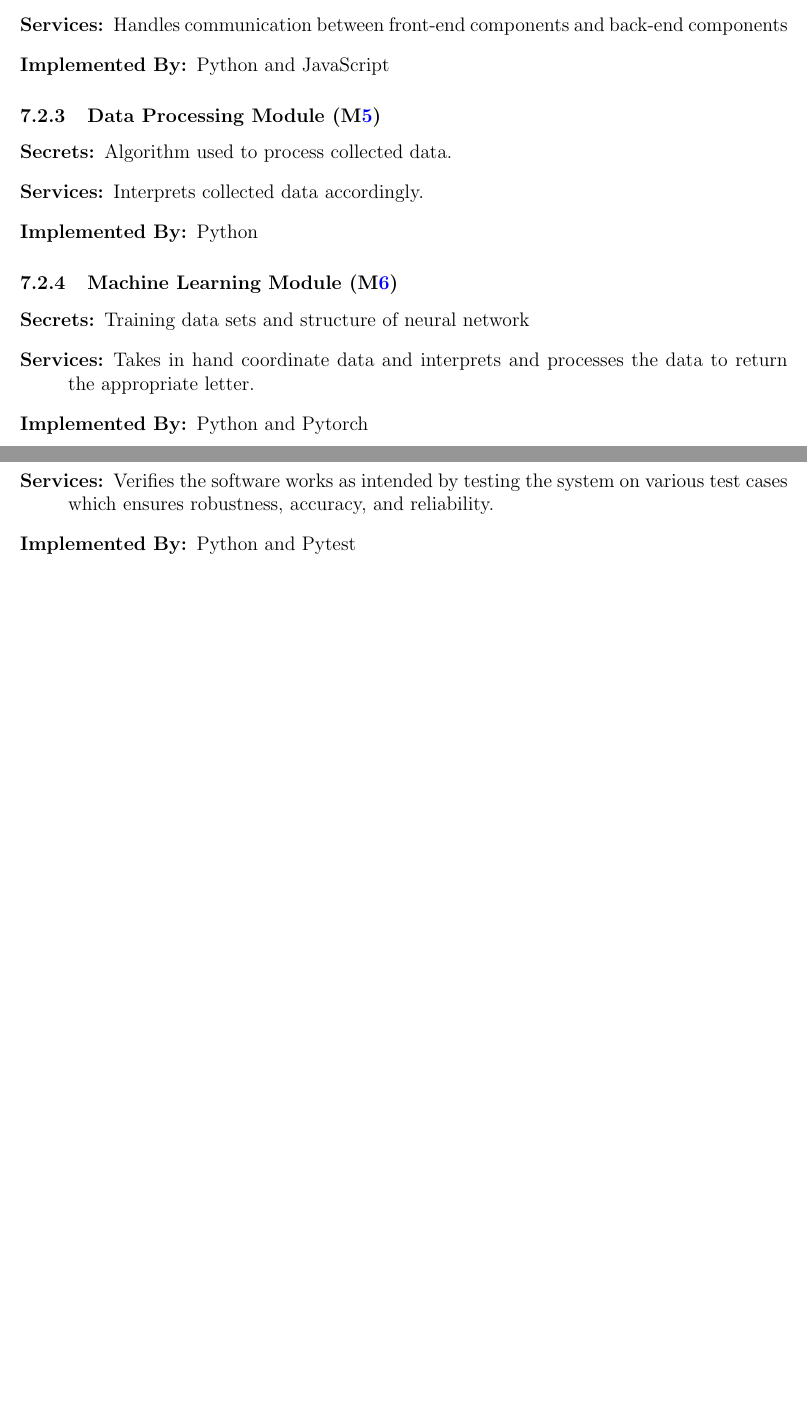
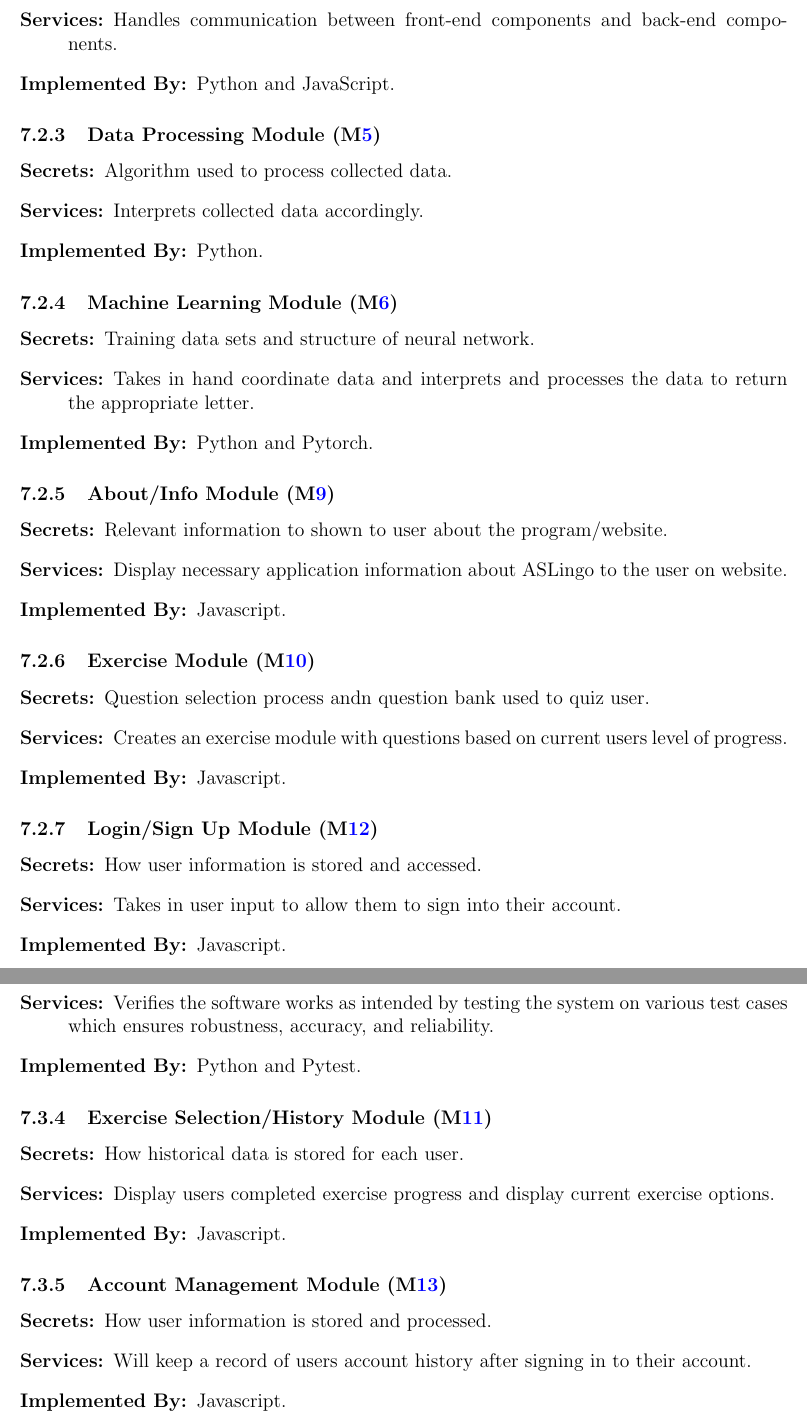
Before and after one commit to stanreee/sign-language-learning, a LaTeX document (docs/Design/SoftArchitecture/MG.tex): two parts of pages 8 and 9 of 11 before the commit and two parts of pages 10 and 11 of 13 after it, joined at a grey line, cut so that both start at the same text, the shorter picture padded with empty space. The pictures show the PDF file docs/Design/SoftArchitecture/MG.pdf that the author committed with the source.

Commit message:
Jeremy, Cassidy added front end anticipated changes, modules and traceability mapping

```diff
--- a/docs/Design/SoftArchitecture/MG.tex
+++ b/docs/Design/SoftArchitecture/MG.tex
@@ -200,6 +199,11 @@ actually be implemented.
 \item [\refstepcounter{mnum} \mthemnum \label{m6}:] Machine Learning Module
 \item [\refstepcounter{mnum} \mthemnum \label{m7}:] Testing and Verification Module
 \item [\refstepcounter{mnum} \mthemnum \label{m8}:] Video Input Module
+\item [\refstepcounter{mnum} \mthemnum \label{m9}:] About/Info Module
+\item [\refstepcounter{mnum} \mthemnum \label{m10}:] Exercise Module
+\item [\refstepcounter{mnum} \mthemnum \label{m11}:] Exercise Selection/History Module
+\item [\refstepcounter{mnum} \mthemnum \label{m12}:] Login/Sign Up Module
+\item [\refstepcounter{mnum} \mthemnum \label{m13}:] Account Management Module
 \end{description}
 
 \begin{table}[h!]
@@ -214,7 +218,3 @@ actually be implemented.
 \midrule
 
 \multirow{4}{0.3\textwidth}{Behaviour-Hiding Module}
-& Controller Module\\
-& Data Processing Module\\
-& Machine Learning Module\\
-& Hand Sign Recognition Module\\
@@ -222,3 +225,6 @@ actually be implemented.
+& About/Info Module \mref{m9}\\
+& Exercise Module \mref{m10}\\
+& Login/Sign Up Module \mref{m12}\\
 \midrule
 
 \multirow{3}{0.3\textwidth}{Software Decision Module}
@@ -228,3 +234,5 @@ actually be implemented.
+& Exercise Selection/History Module \mref{m11}\\
+& Account Management Module \mref{m13}\\
 \bottomrule
 
 \end{tabular}
@@ -285,35 +293,54 @@ to be implemented.
 % \end{description}
 \subsubsection{Hand Sign Recognition Module (\mref{m1})}
 \begin{description}
-\item[Secrets:] Recognises hand signs are being made
-\item[Services:] Relays the information that a hand sign is made
-\item[Implemented By:] Python and Pytorch
+\item[Secrets:] Recognises hand signs are being made.
+\item[Services:] Relays the information that a hand sign is made.
+\item[Implemented By:] Python and Pytorch.
 \end{description}
 
 \subsubsection{Controller Module (\mref{m3})}
 \begin{description}
-\item[Secrets:] Able to relay necessary information from back-end component to the correct corresponding front-end component and vice versa
-\item[Services:] Handles communication between front-end components and back-end components
-\item[Implemented By:] Python and JavaScript
+\item[Secrets:] Able to relay necessary information from back-end component to the correct corresponding front-end component and vice versa.
+\item[Services:] Handles communication between front-end components and back-end components.
+\item[Implemented By:] Python and JavaScript.
 \end{description}
 
 \subsubsection{Data Processing Module (\mref{m5})}
 \begin{description}
 \item[Secrets:] Algorithm used to process collected data.
 \item[Services:] Interprets collected data accordingly.
-\item[Implemented By:] Python
+\item[Implemented By:] Python.
 \end{description}
 
 \subsubsection{Machine Learning Module (\mref{m6})}
 \begin{description}
-\item[Secrets:] Training data sets and structure of neural network
+\item[Secrets:] Training data sets and structure of neural network.
 \item[Services:] Takes in hand coordinate data and interprets and processes the data to return the appropriate letter.
-\item[Implemented By:] Python and Pytorch
+\item[Implemented By:] Python and Pytorch.
 \end{description}
 
+\subsubsection{About/Info Module (\mref{m9})}
+\begin{description}
+\item[Secrets:] Relevant information to shown to user about the program/website.
+\item[Services:] Display necessary application information about ASLingo to the user on website.
+\item[Implemented By:] Javascript.
+\end{description}
 
+\subsubsection{Exercise Module (\mref{m10})}
+\begin{description}
+\item[Secrets:] Question selection process andn question bank used to quiz user.
+\item[Services:] Creates an exercise module with questions based on current users level of progress.
+\item[Implemented By:] Javascript.
+\end{description}
 
-\subsection{Software Decision Module}
+\subsubsection{Login/Sign Up Module (\mref{m12})}
+\begin{description}
+\item[Secrets:] How user information is stored and accessed.
+\item[Services:] Takes in user input to allow them to sign into their account.
+\item[Implemented By:] Javascript.
+\end{description}
+
+\subsection{Software Decision Modules}
 
 % \begin{description}
 % \item[Secrets:] The design decision based on mathematical theorems, physical
@@ -344,12 +372,22 @@ to be implemented.
 \begin{description}
 \item[Secrets:] Unit test cases used to test the software system.
 \item[Services:] Verifies the software works as intended by testing the system on various test cases which ensures robustness, accuracy, and reliability.
-\item[Implemented By:] Python and Pytest
+\item[Implemented By:] Python and Pytest.
 \end{description}
 
+\subsubsection{Exercise Selection/History Module (\mref{m11})}
+\begin{description}
+\item[Secrets:] How historical data is stored for each user.
+\item[Services:] Display users completed exercise progress and display current exercise options.
+\item[Implemented By:] Javascript.
+\end{description}
 
-
-% \subsubsection{Etc.}
+\subsubsection{Account Management Module (\mref{m13})}
+\begin{description}
+\item[Secrets:] How user information is stored and processed.
+\item[Services:] Will keep a record of users account history after signing in to their account.
+\item[Implemented By:] Javascript.
+\end{description}
 
 \section{Traceability Matrix} \label{SecTM}
 
```
Also changed, not shown: docs/Design/SoftArchitecture/MG.pdf, docs/Design/SoftArchitecture/MG.tex (83 more changed lines).
